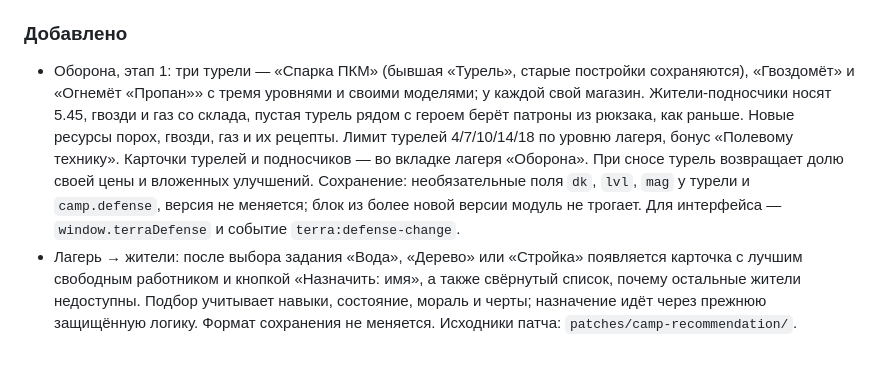
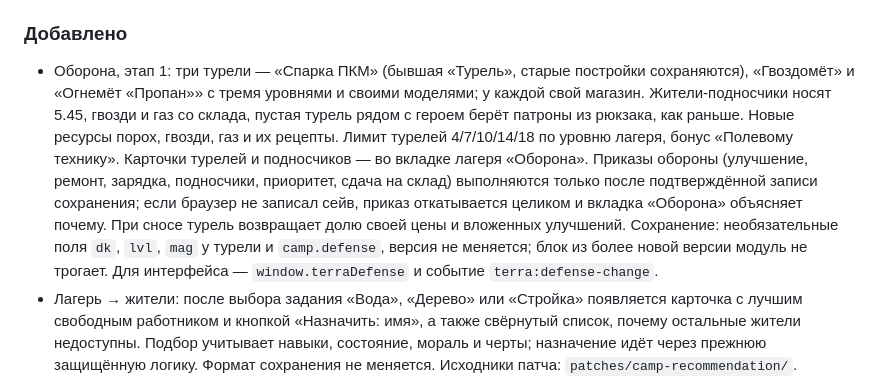
Before and after one commit to ckupkakhv-droid/terra-2136, a Markdown page: CHANGELOG.md, the part around the change. GitHub-like rendering; blank space fills up the shorter version.

```diff
--- a/CHANGELOG.md
+++ b/CHANGELOG.md
@@ -15,7 +15,7 @@
 - Подсказка назначения отличает бесплатный приказ от обычного расхода на строительство и снабжение. Новые стили и поведение находятся в `play/ui/`; формат сохранения не меняется.
 
 ### Добавлено
-- Оборона, этап 1: три турели — «Спарка ПКМ» (бывшая «Турель», старые постройки сохраняются), «Гвоздомёт» и «Огнемёт «Пропан»» с тремя уровнями и своими моделями; у каждой свой магазин. Жители-подносчики носят 5.45, гвозди и газ со склада, пустая турель рядом с героем берёт патроны из рюкзака, как раньше. Новые ресурсы порох, гвозди, газ и их рецепты. Лимит турелей 4/7/10/14/18 по уровню лагеря, бонус «Полевому технику». Карточки турелей и подносчиков — во вкладке лагеря «Оборона». При сносе турель возвращает долю своей цены и вложенных улучшений. Сохранение: необязательные поля `dk`, `lvl`, `mag` у турели и `camp.defense`, версия не меняется; блок из более новой версии модуль не трогает. Для интерфейса — `window.terraDefense` и событие `terra:defense-change`.
+- Оборона, этап 1: три турели — «Спарка ПКМ» (бывшая «Турель», старые постройки сохраняются), «Гвоздомёт» и «Огнемёт «Пропан»» с тремя уровнями и своими моделями; у каждой свой магазин. Жители-подносчики носят 5.45, гвозди и газ со склада, пустая турель рядом с героем берёт патроны из рюкзака, как раньше. Новые ресурсы порох, гвозди, газ и их рецепты. Лимит турелей 4/7/10/14/18 по уровню лагеря, бонус «Полевому технику». Карточки турелей и подносчиков — во вкладке лагеря «Оборона». Приказы обороны (улучшение, ремонт, зарядка, подносчики, приоритет, сдача на склад) выполняются только после подтверждённой записи сохранения; если браузер не записал сейв, приказ откатывается целиком и вкладка «Оборона» объясняет почему. При сносе турель возвращает долю своей цены и вложенных улучшений. Сохранение: необязательные поля `dk`, `lvl`, `mag` у турели и `camp.defense`, версия не меняется; блок из более новой версии модуль не трогает. Для интерфейса — `window.terraDefense` и событие `terra:defense-change`.
 - Лагерь → жители: после выбора задания «Вода», «Дерево» или «Стройка» появляется карточка с лучшим свободным работником и кнопкой «Назначить: имя», а также свёрнутый список, почему остальные жители недоступны. Подбор учитывает навыки, состояние, мораль и черты; назначение идёт через прежнюю защищённую логику. Формат сохранения не меняется. Исходники патча: `patches/camp-recommendation/`.
 
 ## [0.3.0] — 2026-11-04 · вертикальный срез
```
Also changed, not shown: README.md (+2 -0 lines), docs/defense/turrets-1/06-save-failed-tab.jpg (added), 2 other files.
